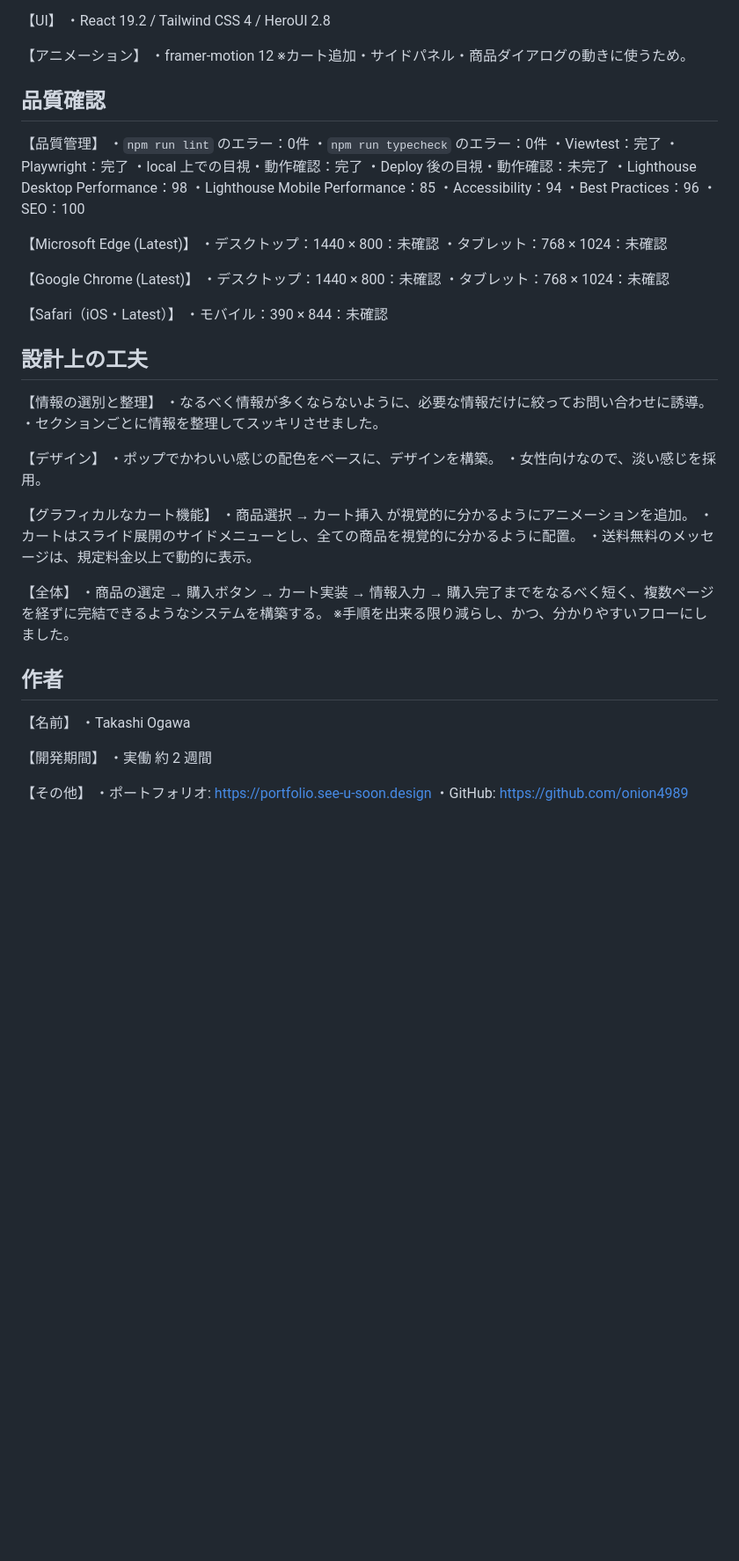
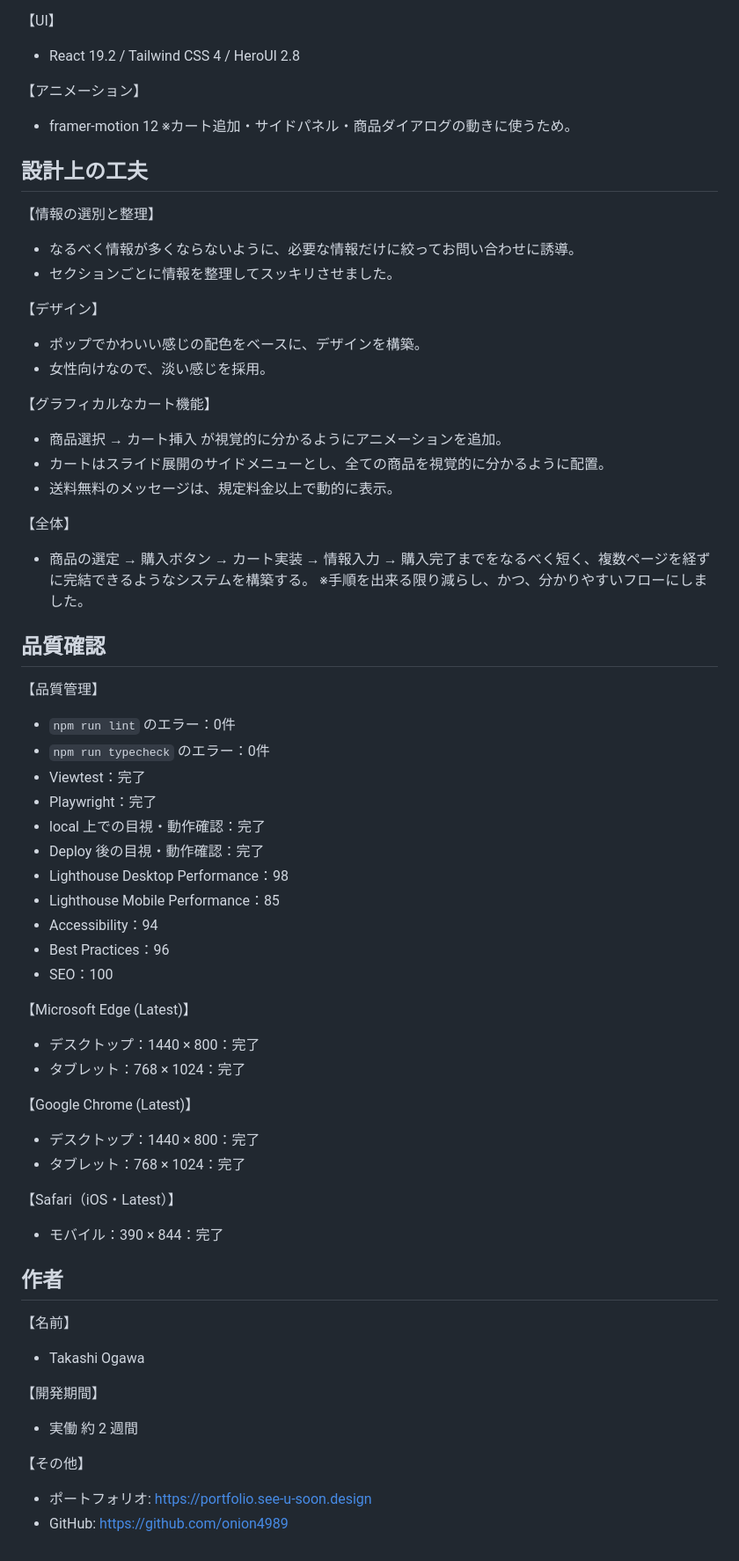
Before and after one commit to onion4989/shop-demo, a Markdown page: README.md, the part around one of its changes. Shown at 88% size. Rendered like a GitHub page; blank space fills up the shorter version.

```diff
--- a/README.md
+++ b/README.md
@@ -48,68 +64,68 @@
   ※コンポーネントの props を型で揃えるため。
 
 【UI】
-・React 19.2 / Tailwind CSS 4 / HeroUI 2.8
+- React 19.2 / Tailwind CSS 4 / HeroUI 2.8
 
 【アニメーション】
-・framer-motion 12
+- framer-motion 12
   ※カート追加・サイドパネル・商品ダイアログの動きに使うため。
+
+
+## 設計上の工夫
+
+【情報の選別と整理】
+- なるべく情報が多くならないように、必要な情報だけに絞ってお問い合わせに誘導。
+- セクションごとに情報を整理してスッキリさせました。
+
+【デザイン】
+- ポップでかわいい感じの配色をベースに、デザインを構築。
+- 女性向けなので、淡い感じを採用。
+
+【グラフィカルなカート機能】
+- 商品選択 → カート挿入 が視覚的に分かるようにアニメーションを追加。
+- カートはスライド展開のサイドメニューとし、全ての商品を視覚的に分かるように配置。
+- 送料無料のメッセージは、規定料金以上で動的に表示。
+
+【全体】
+- 商品の選定 → 購入ボタン → カート実装 → 情報入力 → 購入完了までをなるべく短く、複数ページを経ずに完結できるようなシステムを構築する。
+ ※手順を出来る限り減らし、かつ、分かりやすいフローにしました。
 
 
 ## 品質確認
 
 【品質管理】
-・`npm run lint` のエラー：0件
-・`npm run typecheck` のエラー：0件
-・Viewtest：完了
-・Playwright：完了
-・local 上での目視・動作確認：完了
-・Deploy 後の目視・動作確認：未完了
-・Lighthouse Desktop Performance：98
-・Lighthouse Mobile Performance：85
-・Accessibility：94
-・Best Practices：96
-・SEO：100
+- `npm run lint` のエラー：0件
+- `npm run typecheck` のエラー：0件
+- Viewtest：完了
+- Playwright：完了
+- local 上での目視・動作確認：完了
+- Deploy 後の目視・動作確認：完了
+- Lighthouse Desktop Performance：98
+- Lighthouse Mobile Performance：85
+- Accessibility：94
+- Best Practices：96
+- SEO：100
 
 【Microsoft Edge (Latest)】
-・デスクトップ：1440 × 800：未確認
-・タブレット：768 × 1024：未確認
+- デスクトップ：1440 × 800：完了
+- タブレット：768 × 1024：完了
 
 【Google Chrome (Latest)】
-・デスクトップ：1440 × 800：未確認
-・タブレット：768 × 1024：未確認
+- デスクトップ：1440 × 800：完了
+- タブレット：768 × 1024：完了
 
 【Safari（iOS・Latest）】
-・モバイル：390 × 844：未確認
-
-
-## 設計上の工夫
-
-【情報の選別と整理】
-・なるべく情報が多くならないように、必要な情報だけに絞ってお問い合わせに誘導。
-・セクションごとに情報を整理してスッキリさせました。
-
-【デザイン】
-・ポップでかわいい感じの配色をベースに、デザインを構築。
-・女性向けなので、淡い感じを採用。
-
-【グラフィカルなカート機能】
-・商品選択 → カート挿入 が視覚的に分かるようにアニメーションを追加。
-・カートはスライド展開のサイドメニューとし、全ての商品を視覚的に分かるように配置。
-・送料無料のメッセージは、規定料金以上で動的に表示。
-
-【全体】
-・商品の選定 → 購入ボタン → カート実装 → 情報入力 → 購入完了までをなるべく短く、複数ページを経ずに完結できるようなシステムを構築する。
- ※手順を出来る限り減らし、かつ、分かりやすいフローにしました。
+- モバイル：390 × 844：完了
 
 
 ## 作者
 
 【名前】
-・Takashi Ogawa
+- Takashi Ogawa
 
 【開発期間】
-・実働 約 2 週間
+- 実働 約 2 週間
 
 【その他】
-・ポートフォリオ: https://portfolio.see-u-soon.design
-・GitHub: https://github.com/onion4989
+- ポートフォリオ: https://portfolio.see-u-soon.design
+- GitHub: https://github.com/onion4989
```
Also changed, not shown: other parts of README.md (+31 -15 lines), docs/readme/desktop.png (added), docs/readme/mobile.png (added).
